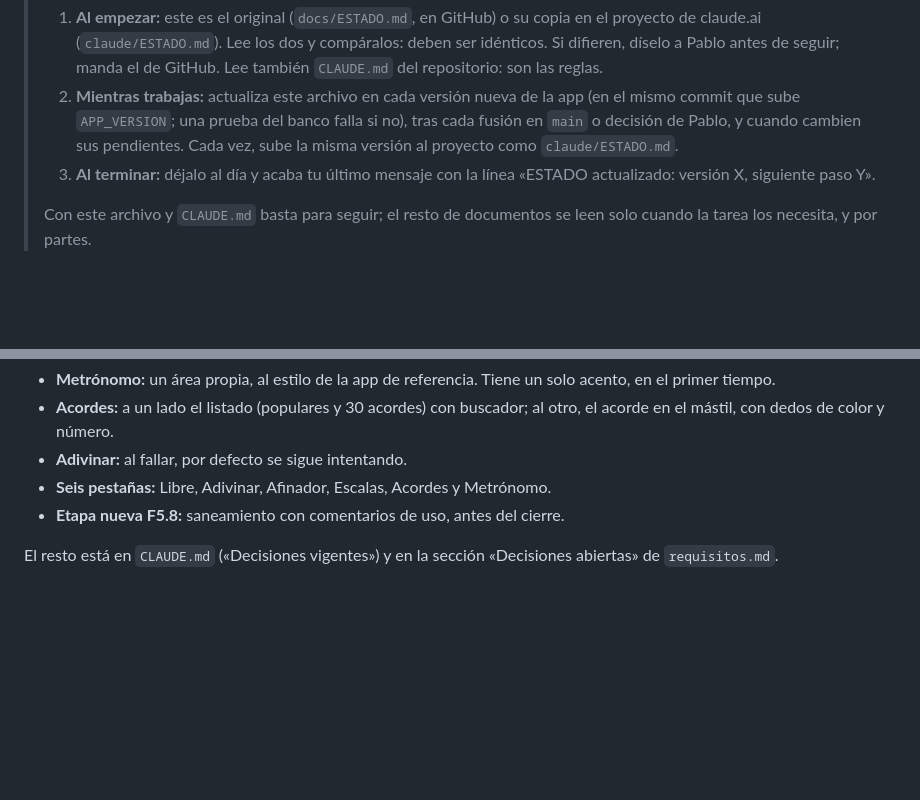
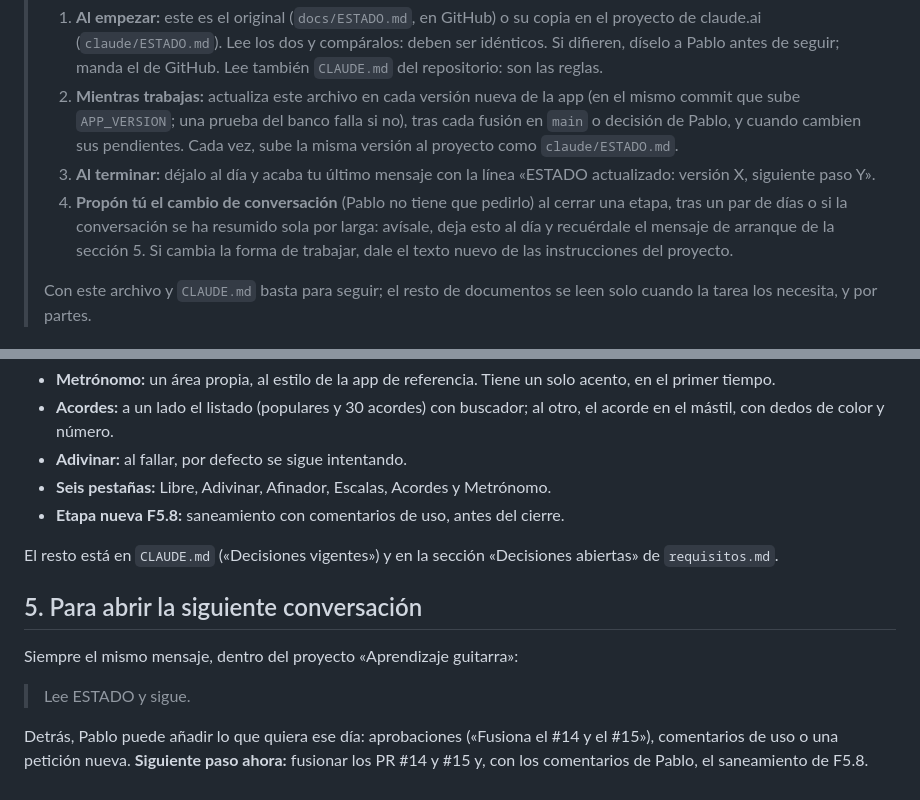
Before and after one commit to pdigue/guitarra, a Markdown page: docs/ESTADO.md, 2 parts joined by grey strips. Drawn GitHub-style; blank space fills up the shorter version.

```diff
--- a/docs/ESTADO.md
+++ b/docs/ESTADO.md
@@ -6,6 +6,7 @@
 > 1. **Al empezar:** este es el original (`docs/ESTADO.md`, en GitHub) o su copia en el proyecto de claude.ai (`claude/ESTADO.md`). Lee los dos y compáralos: deben ser idénticos. Si difieren, díselo a Pablo antes de seguir; manda el de GitHub. Lee también `CLAUDE.md` del repositorio: son las reglas.
 > 2. **Mientras trabajas:** actualiza este archivo en cada versión nueva de la app (en el mismo commit que sube `APP_VERSION`; una prueba del banco falla si no), tras cada fusión en `main` o decisión de Pablo, y cuando cambien sus pendientes. Cada vez, sube la misma versión al proyecto como `claude/ESTADO.md`.
 > 3. **Al terminar:** déjalo al día y acaba tu último mensaje con la línea «ESTADO actualizado: versión X, siguiente paso Y».
+> 4. **Propón tú el cambio de conversación** (Pablo no tiene que pedirlo) al cerrar una etapa, tras un par de días o si la conversación se ha resumido sola por larga: avísale, deja esto al día y recuérdale el mensaje de arranque de la sección 5. Si cambia la forma de trabajar, dale el texto nuevo de las instrucciones del proyecto.
 >
 > Con este archivo y `CLAUDE.md` basta para seguir; el resto de documentos se leen solo cuando la tarea los necesita, y por partes.
 
@@ -70,3 +71,11 @@
 - **Etapa nueva F5.8:** saneamiento con comentarios de uso, antes del cierre.
 
 El resto está en `CLAUDE.md` («Decisiones vigentes») y en la sección «Decisiones abiertas» de `requisitos.md`.
+
+## 5. Para abrir la siguiente conversación
+
+Siempre el mismo mensaje, dentro del proyecto «Aprendizaje guitarra»:
+
+> Lee ESTADO y sigue.
+
+Detrás, Pablo puede añadir lo que quiera ese día: aprobaciones («Fusiona el #14 y el #15»), comentarios de uso o una petición nueva. **Siguiente paso ahora:** fusionar los PR #14 y #15 y, con los comentarios de Pablo, el saneamiento de F5.8.
```
Also changed, not shown: CLAUDE.md (+11 -0 lines).
